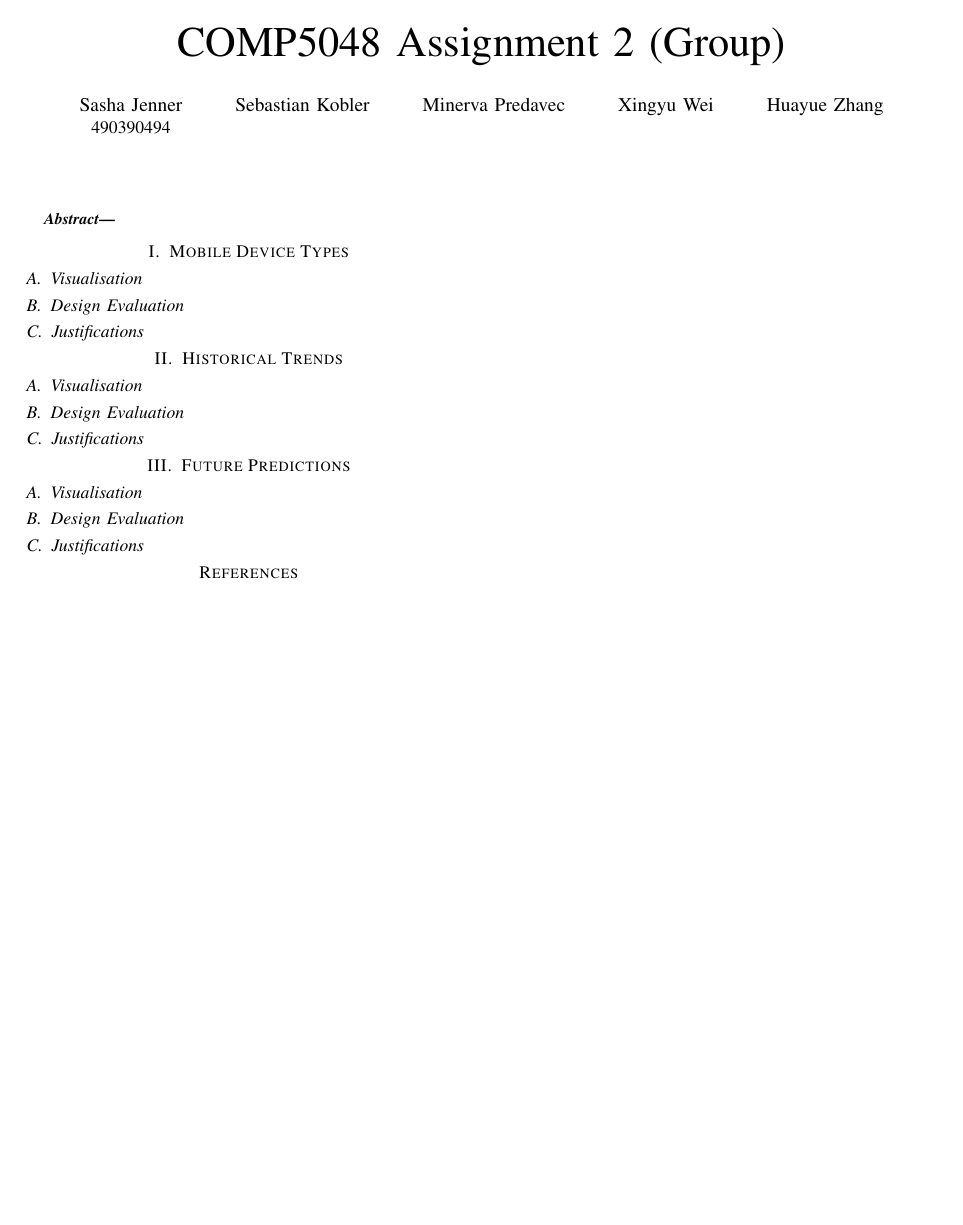
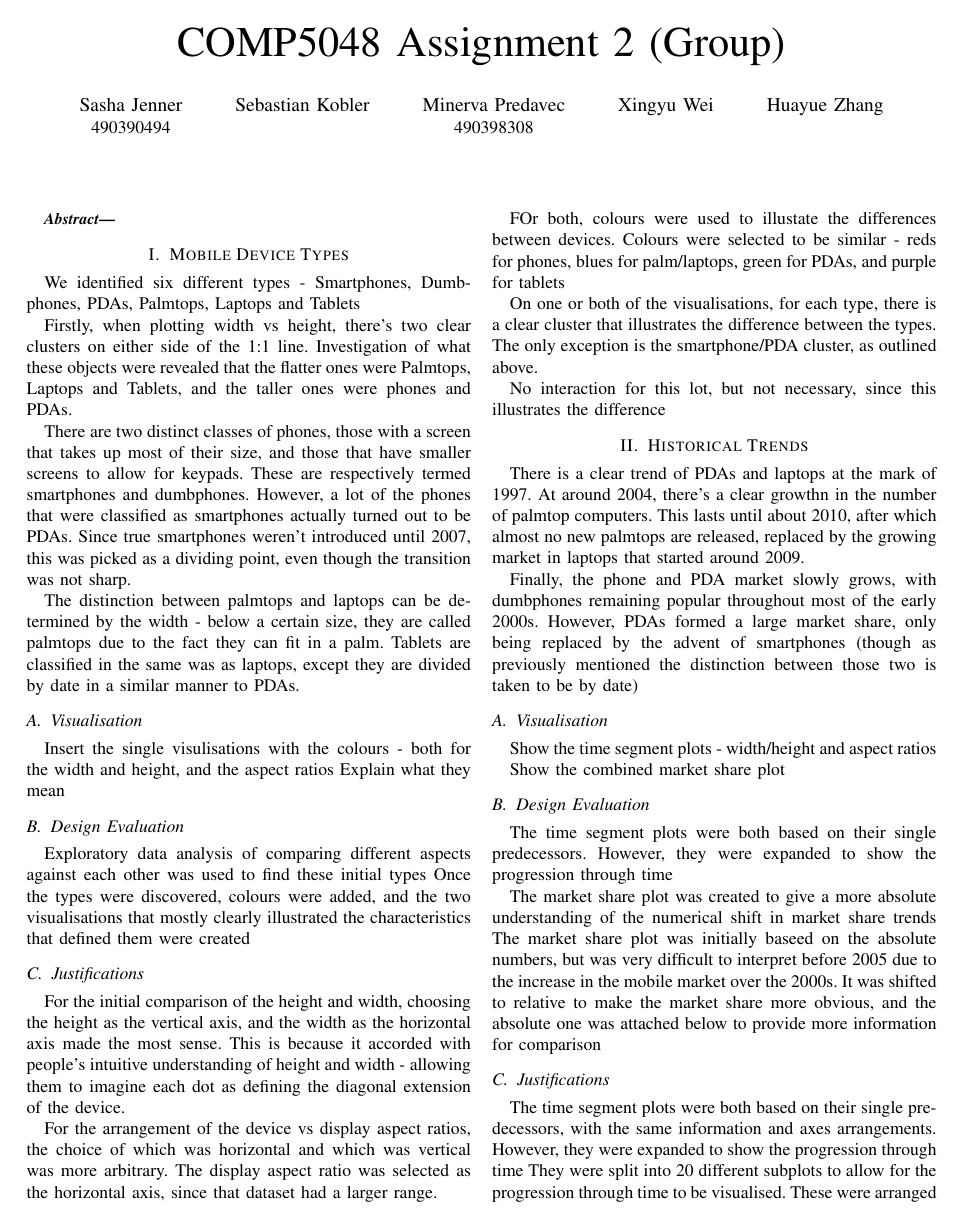
Before and after one commit to sashajenner-uni/comp5048-a2, a LaTeX paper (report/conference_101719.tex): the whole page before the commit and page 1 of 2 after it. Compiled offline with pdfLaTeX.

Commit message:
minerva update

```diff
--- a/report/conference_101719.tex
+++ b/report/conference_101719.tex
@@ -20,7 +20,7 @@
 \IEEEauthorblockA{}
 \and
 \IEEEauthorblockN{Minerva Predavec}
-\IEEEauthorblockA{}
+\IEEEauthorblockA{490398308}
 \and
 \IEEEauthorblockN{Xingyu Wei}
 \IEEEauthorblockA{}
@@ -41,27 +41,67 @@
 \section{Mobile Device Types}
 %What types of mobile devices have been introduced between 1989 and 2013? Can you visually find common characteristics/features to define types of mobile devices?
 
+We identified six different types - Smartphones, Dumbphones, PDAs, Palmtops, Laptops and Tablets
+
+Firstly, when plotting width vs height, there's two clear clusters on either side of the 1:1 line. Investigation of what these objects were revealed that the flatter ones were Palmtops, Laptops and Tablets, and the taller ones were phones and PDAs.
+
+There are two distinct classes of phones, those with a screen that takes up most of their size, and those that have smaller screens to allow for keypads. These are respectively termed smartphones and dumbphones. However, a lot of the phones that were classified as smartphones actually turned out to be PDAs. Since true smartphones weren't introduced until 2007, this was picked as a dividing point, even though the transition was not sharp.
+
+The distinction between palmtops and laptops can be determined by the width - below a certain size, they are called palmtops due to the fact they can fit in a palm. Tablets are classified in the same was as laptops, except they are divided by date in a similar manner to PDAs.
+
 \subsection{Visualisation}
 %Interactive Visualization (or multiple visualizations) allows you to “see” the pieces of information that lead to the answers to the above three questions 1-A/B/C.
 
+Insert the single visulisations with the colours - both for the width and height, and the aspect ratios
+Explain what they mean
+
 \subsection{Design Evaluation}
 %Explain how your interactive visualisation has been evaluated and what sort of changes/modifications were applied to derive your final interactive visualisation.
+
+Exploratory data analysis of comparing different aspects against each other was used to find these initial types
+Once the types were discovered, colours were added, and the two visualisations that mostly clearly illustrated the characteristics that defined them were created
 
 \subsection{Justifications}
 %Why certain axes arrangement(s) was(were) used and how they would help to see the information you would need to see,
 %Why certain visual variables were used and how they would help to see the information you would need to see,
 %Why certain interaction was used and how that would assist analytic processes.
 
+For the initial comparison of the height and width, choosing the height as the vertical axis, and the width as the horizontal axis made the most sense. This is because it accorded with people's intuitive understanding of height and width - allowing them to imagine each dot as defining the diagonal extension of the device.
+
+For the arrangement of the device vs display aspect ratios, the choice of which was horizontal and which was vertical was more arbitrary. The display aspect ratio was selected as the horizontal axis, since that dataset had a larger range.
+
+FOr both, colours were used to illustate the differences between devices. Colours were selected to be similar - reds for phones, blues for palm/laptops, green for PDAs, and purple for tablets
+
+On one or both of the visualisations, for each type, there is a clear cluster that illustrates the difference between the types. The only exception is the smartphone/PDA cluster, as outlined above.
+
+No interaction for this lot, but not necessary, since this illustrates the difference
+
 \section{Historical Trends}
 %What sorts of “trends” can you observe regarding some types of mobile devices becoming obsolete and being taken over by different/new types?
+
+There is a clear trend of PDAs and laptops at the mark of 1997. At around 2004, there's a clear growthn in the number of palmtop computers. This lasts until about 2010, after which almost no new palmtops are released, replaced by the growing market in laptops that started around 2009.
+
+Finally, the phone and PDA market slowly grows, with dumbphones remaining popular throughout most of the early 2000s. However, PDAs formed a large market share, only being replaced by the advent of smartphones (though as previously mentioned the distinction between those two is taken to be by date)
 
 \subsection{Visualisation}
 %Interactive Visualization (or multiple visualizations) allows you to “see” the pieces of information that lead to the answers to the above three questions 1-A/B/C.
 
+Show the time segment plots - width/height and aspect ratios
+
+Show the combined market share plot
+
 \subsection{Design Evaluation}
 %Explain how your interactive visualisation has been evaluated and what sort of changes/modifications were applied to derive your final interactive visualisation.
+
+The time segment plots were both based on their single predecessors. However, they were expanded to show the progression through time
+
+The market share plot was created to give a more absolute understanding of the numerical shift in market share trends
+The market share plot was initially baseed on the absolute numbers, but was very difficult to interpret before 2005 due to the increase in the mobile market over the 2000s. It was shifted to relative to make the market share more obvious, and the absolute one was attached below to provide more information for comparison
 
 \subsection{Justifications}
 %Why certain axes arrangement(s) was(were) used and how they would help to see the information you would need to see,
 %Why certain visual variables were used and how they would help to see the information you would need to see,
 %Why certain interaction was used and how that would assist analytic processes.
+
+The time segment plots were both based on their single predecessors, with the same information and axes arrangements. However, they were expanded to show the progression through time
+They were split into 20 different subplots to allow for the progression through time to be visualised. These were arranged left-to-right, top-to-bottom for ease of understanding.
```
Also changed, not shown: report/conference_101719.tex (6 more changed lines).
